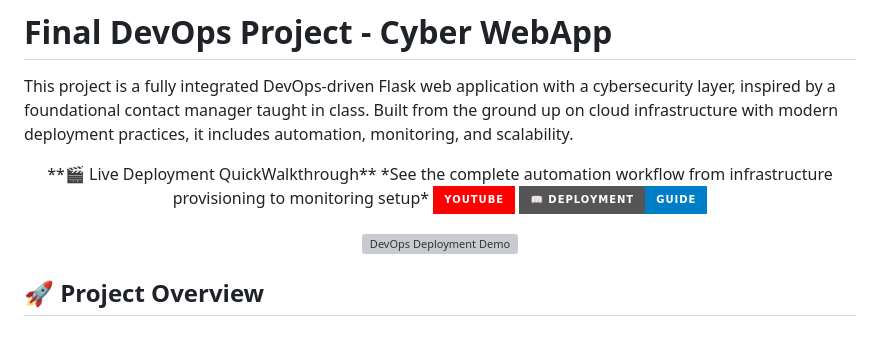
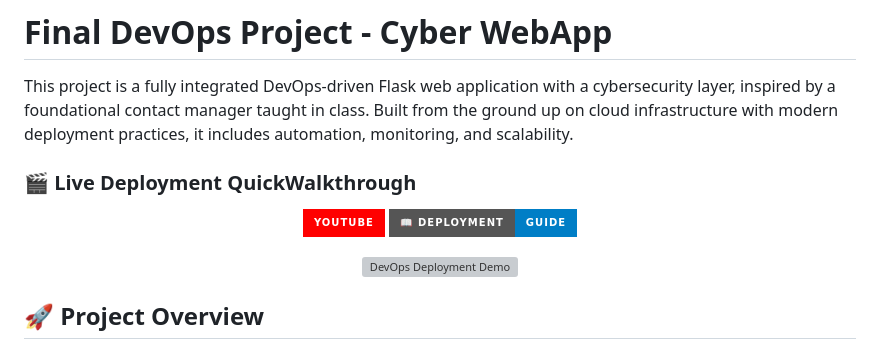
Before and after one commit to DugiBeat/final-devops-app, a Markdown page: README.md, the part around the change. Rendered like a GitHub page; badges without logos; grey boxes are pictures that could not be loaded.

```diff
--- a/README.md
+++ b/README.md
@@ -4,11 +4,8 @@ This project is a fully integrated DevOps-driven Flask web application with a cy
 inspired by a foundational contact manager taught in class.
 Built from the ground up on cloud infrastructure with modern deployment practices, it includes automation, monitoring, and scalability.
 
-
+### 🎬 Live Deployment QuickWalkthrough
 <p align="center">
-<a>  **🎬 Live Deployment QuickWalkthrough**
-*See the complete automation workflow from infrastructure provisioning to monitoring setup*
-</a>
   <a href="https://youtu.be/y2wSE54u35k">
     <img src="https://img.shields.io/badge/YouTube-FF0000?style=for-the-badge&logo=youtube&logoColor=white" alt="Live Demo">
   </a>
```
